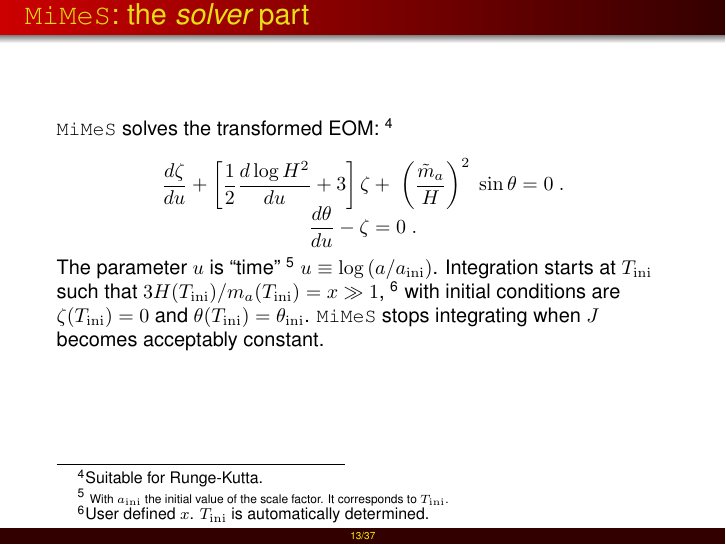
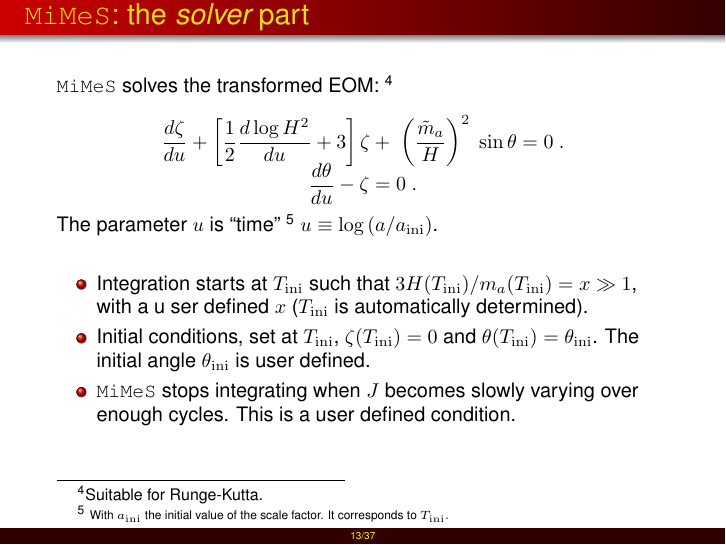
Before and after one commit to dkaramit/MiMeS, LaTeX slides (pres/IPPP2022/pres_2022.tex): page 24 of 68 before the commit and page 25 of 69 after it. The pictures show the PDF file pres/IPPP2022/pres_2022.pdf that the author committed with the source.

Commit message:
update pres

```diff
--- a/pres/IPPP2022/pres_2022.tex
+++ b/pres/IPPP2022/pres_2022.tex
@@ -457,10 +457,16 @@
 			&\dfrac{d \theta}{d u} - \zeta=0 \;.
 		\end{eqnarray*}\\[-0.2cm]
 		%
-		The parameter $u$ is ``time''~\footnote{\fontF With $\ai$ the initial value of the scale factor. It corresponds to $\Ti$.} $u \equiv \log \lrb{a/\ai}$.
-		Integration starts at $\Ti$ such that $3H(\Ti)/\ma(\Ti) = x \gg 1$,~\footnote{User defined $x$. $\Ti$ is automatically determined.}
-		with initial conditions are $\zeta(\Ti)=0$ and $\theta(\Ti)=\thetai$.
-		\mimes stops integrating when $J$ becomes acceptably constant.
+		The parameter $u$ is ``time''~\footnote{\fontF With $\ai$ the initial value of the scale factor. It corresponds to $\Ti$.} $u \equiv \log \lrb{a/\ai}$. \pause\\[0.5cm]
+
+		\begin{itemize}
+			\item Integration starts at $\Ti$ such that $3H(\Ti)/\ma(\Ti) = x \gg 1$, with a u ser defined $x$ ($\Ti$ is automatically determined).
+			\item Initial conditions, set at $\Ti$, $\zeta(\Ti)=0$ and $\theta(\Ti)=\thetai$. The initial angle $\thetai$ is user defined.
+			\item \mimes stops integrating when $J$ becomes slowly varying over enough cycles. This is a user defined condition.
+		\end{itemize}
+
+
+
 \end{frame}
 %%%%%%%%%%%%%%%%%%%%%%%%%%%%%%%%%%%%%%%%%%%%%%%%%%%%%%%%%%%%%%%%%%%%%%%%%
 %\subsection{\mimes: Notation}
```
Also changed, not shown: pres/IPPP2022/pres_2022.pdf, 3 other files.
